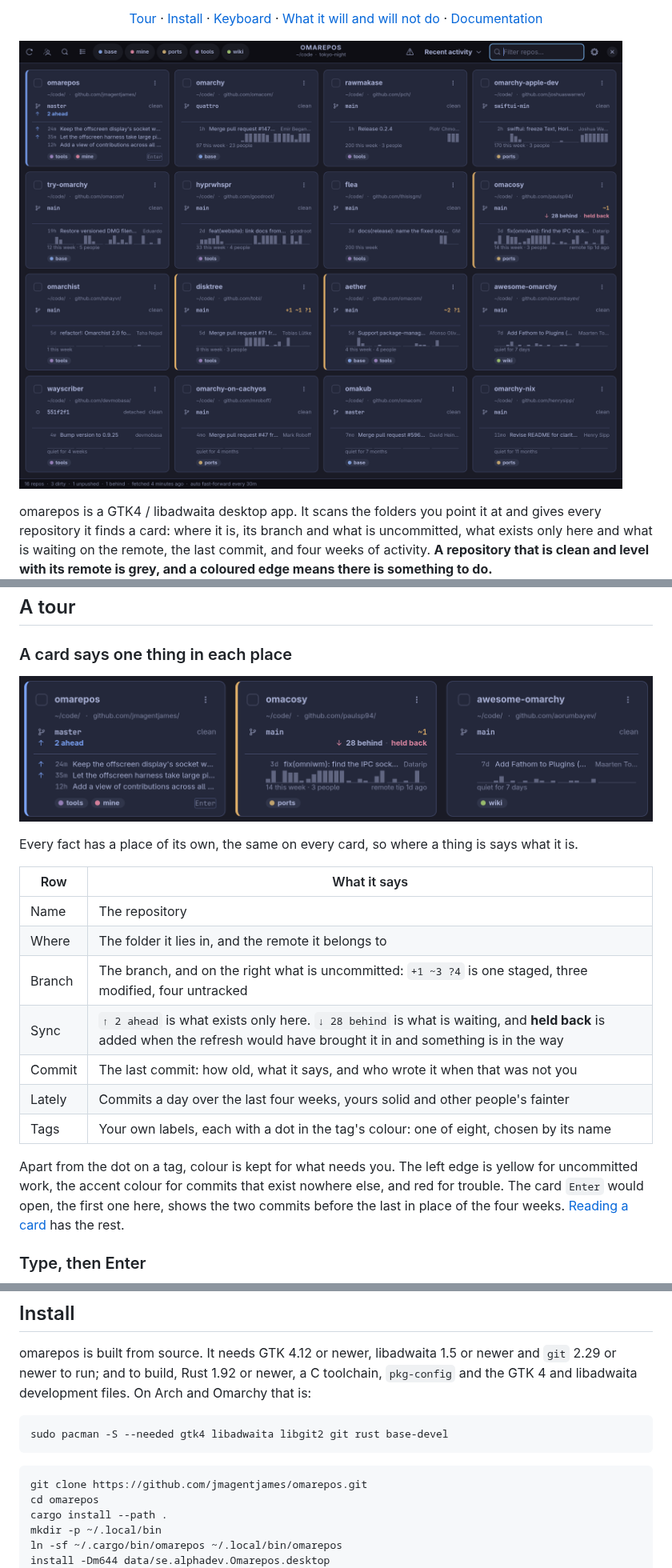
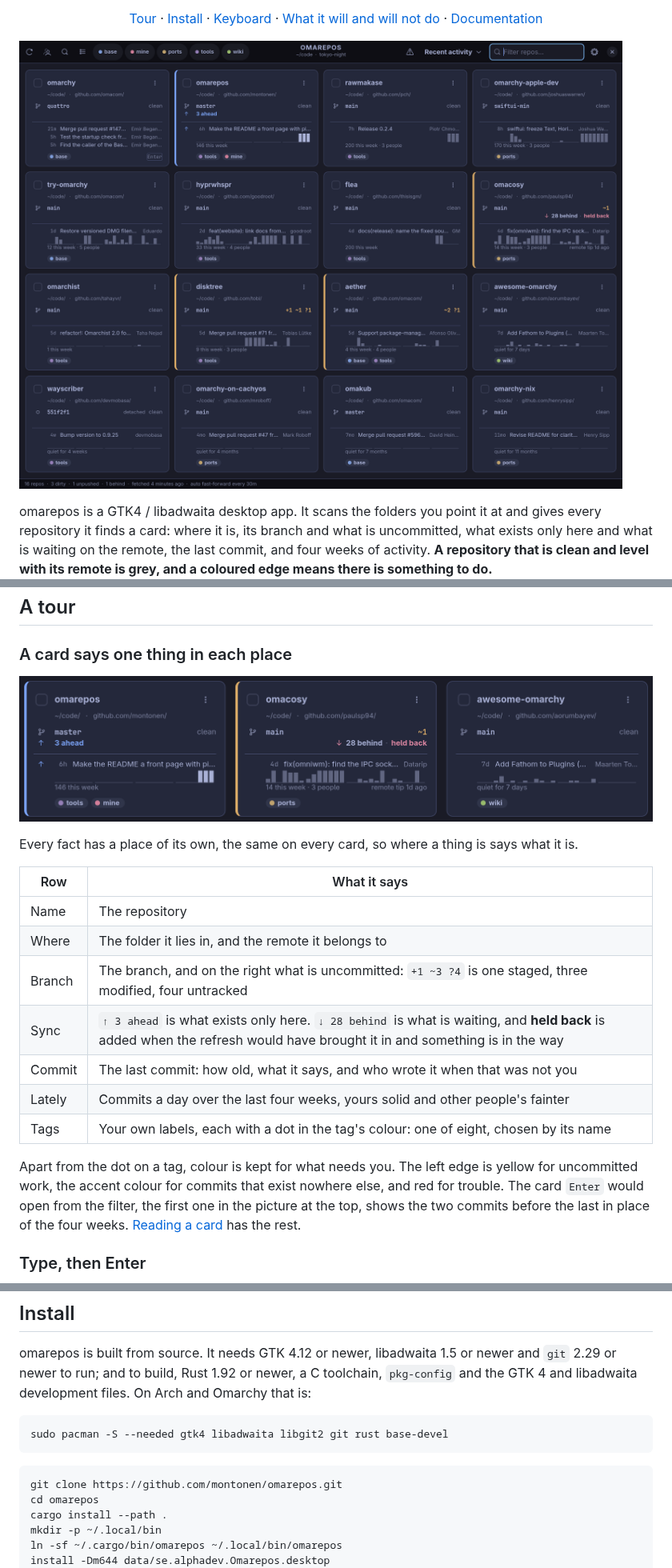
Before and after one commit to montonen/omarepos, a Markdown page: README.md, 3 parts joined by grey strips. Shown at 80% size. Rendered like a GitHub page; pictures changed too: docs/img/cards.png, docs/img/fleet.png.

Commit message:
Point the README at the personal account, and add the licence
The repository is moving from the account it was first put under to
github.com/montonen/omarepos, a new private repository there. The README
told a reader to clone from the old address, and three of its pictures
showed that address on this repository's own card. It also said MIT, and
there was no licence text to point at.

The clone address is the new one. The fleet, the three cards and the four
themes are retaken with it: taken after origin was pointed at the new
place and before the first push there, so the card shows three commits
that are only here, which is what it is in the pictures to show. The card
Enter would open is another repository this time, so the sentence about
it points at the first picture. The other five pictures do not show the
address and are the ones already committed. LICENSE is the MIT licence
in Jonas Montonen's name, as he decided, and the README links to it.

The old address stays in the one earlier commit that introduced it, by
decision: it had not been pushed anywhere when it was written.

Checked: the three pictures were looked at and show github.com/montonen;
no other file names the old account; the README's links resolve. Not
checked: how GitHub renders the README, which is the same open point as
before.

Co-Authored-By: Claude Opus 5.5 <noreply@anthropic.com>

````diff
--- a/README.md
+++ b/README.md
@@ -47,16 +47,17 @@ says what it is.
 | Name | The repository |
 | Where | The folder it lies in, and the remote it belongs to |
 | Branch | The branch, and on the right what is uncommitted: `+1 ~3 ?4` is one staged, three modified, four untracked |
-| Sync | `↑ 2 ahead` is what exists only here. `↓ 28 behind` is what is waiting, and **held back** is added when the refresh would have brought it in and something is in the way |
+| Sync | `↑ 3 ahead` is what exists only here. `↓ 28 behind` is what is waiting, and **held back** is added when the refresh would have brought it in and something is in the way |
 | Commit | The last commit: how old, what it says, and who wrote it when that was not you |
 | Lately | Commits a day over the last four weeks, yours solid and other people's fainter |
 | Tags | Your own labels, each with a dot in the tag's colour: one of eight, chosen by its name |
 
 Apart from the dot on a tag, colour is kept for what needs you. The left edge
 is yellow for uncommitted work, the accent colour for commits that exist
-nowhere else, and red for trouble. The card `Enter` would open, the first one
-here, shows the two commits before the last in place of the four weeks.
-[Reading a card](docs/cards.md) has the rest.
+nowhere else, and red for trouble. The card `Enter` would open from the
+filter, the first one in the picture at the top, shows the two commits before
+the last in place of the four weeks. [Reading a card](docs/cards.md) has the
+rest.
 
 ### Type, then Enter
 
@@ -173,7 +174,7 @@ sudo pacman -S --needed gtk4 libadwaita libgit2 git rust base-devel
 ```
 
 ```bash
-git clone https://github.com/jmagentjames/omarepos.git
+git clone https://github.com/montonen/omarepos.git
 cd omarepos
 cargo install --path .
 mkdir -p ~/.local/bin
````
Also changed, not shown: other parts of README.md (+1 -1 lines), docs/img/themes.png, 1 other file.
